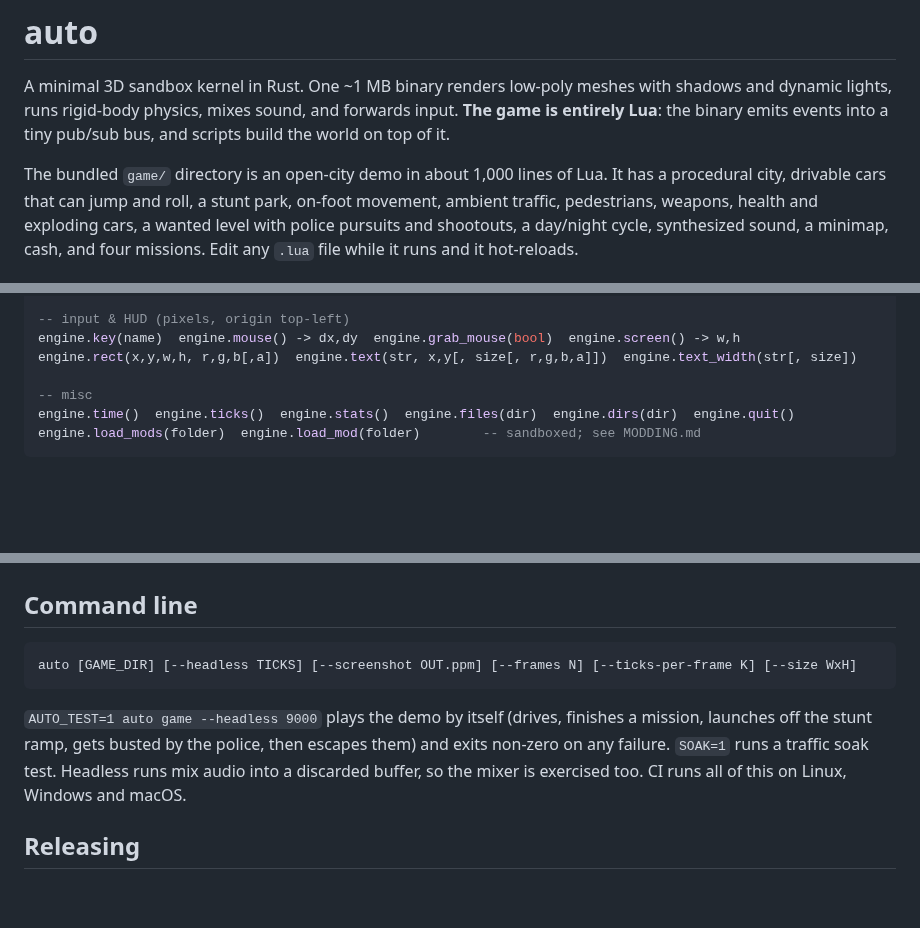
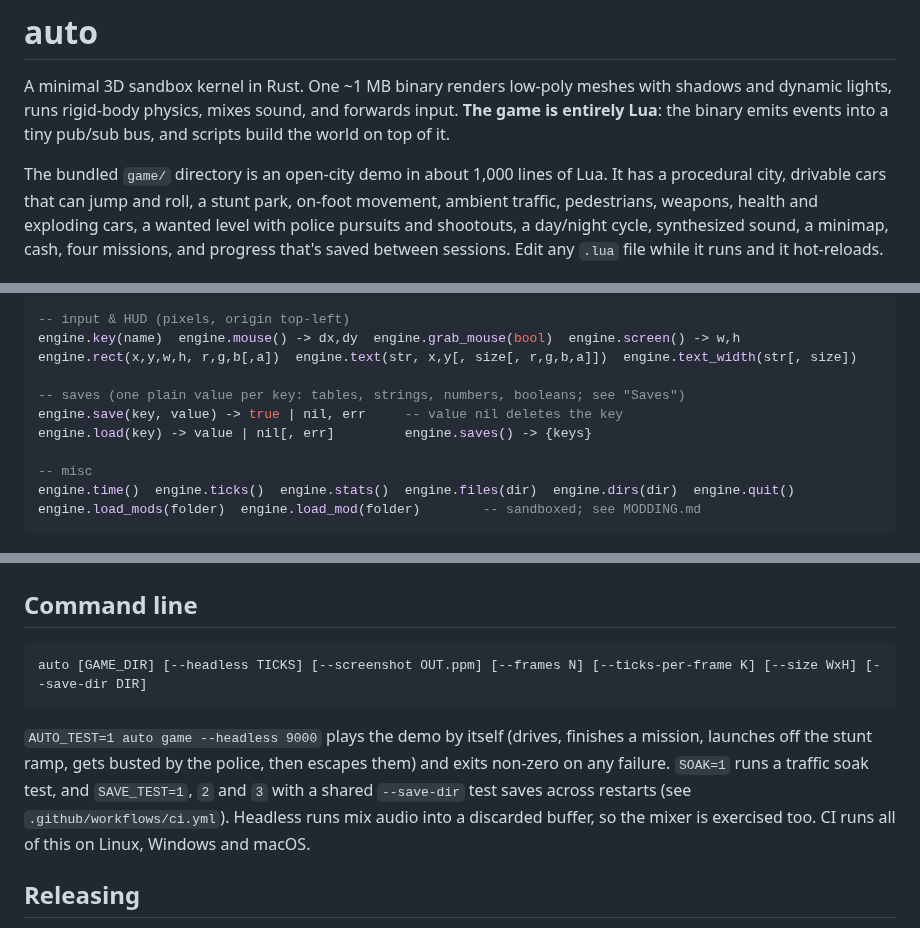
Before and after one commit to olivermikkola/3D-auto, a Markdown page: README.md, 3 parts joined by grey strips. Drawn GitHub-style; blank space fills up the shorter version.

````diff
--- a/README.md
+++ b/README.md
@@ -7,7 +7,8 @@ into a tiny pub/sub bus, and scripts build the world on top of it.
 The bundled `game/` directory is an open-city demo in about 1,000 lines of Lua. It has a
 procedural city, drivable cars that can jump and roll, a stunt park, on-foot movement,
 ambient traffic, pedestrians, weapons, health and exploding cars, a wanted level with police
-pursuits and shootouts, a day/night cycle, synthesized sound, a minimap, cash, and four missions. Edit any `.lua` file while it runs and it hot-reloads.
+pursuits and shootouts, a day/night cycle, synthesized sound, a minimap, cash, four missions,
+and progress that's saved between sessions. Edit any `.lua` file while it runs and it hot-reloads.
 
 ![Night drive: headlights, street lamps, lit office floors](docs/night.png)
 
@@ -121,6 +124,10 @@ engine.sky(r,g,b)  engine.fog(start, end)  engine.sun(x,y,z)  engine.gravity(g)
 engine.key(name)  engine.mouse() -> dx,dy  engine.grab_mouse(bool)  engine.screen() -> w,h
 engine.rect(x,y,w,h, r,g,b[,a])  engine.text(str, x,y[, size[, r,g,b,a]])  engine.text_width(str[, size])
 
+-- saves (one plain value per key: tables, strings, numbers, booleans; see "Saves")
+engine.save(key, value) -> true | nil, err     -- value nil deletes the key
+engine.load(key) -> value | nil[, err]         engine.saves() -> {keys}
+
 -- misc
 engine.time()  engine.ticks()  engine.stats()  engine.files(dir)  engine.dirs(dir)  engine.quit()
 engine.load_mods(folder)  engine.load_mod(folder)        -- sandboxed; see MODDING.md
@@ -247,13 +279,14 @@ return {
 ## Command line
 
 ```
-auto [GAME_DIR] [--headless TICKS] [--screenshot OUT.ppm] [--frames N] [--ticks-per-frame K] [--size WxH]
+auto [GAME_DIR] [--headless TICKS] [--screenshot OUT.ppm] [--frames N] [--ticks-per-frame K] [--size WxH] [--save-dir DIR]
 ```
 
 `AUTO_TEST=1 auto game --headless 9000` plays the demo by itself (drives, finishes a mission,
 launches off the stunt ramp, gets busted by the police, then escapes them) and exits non-zero on
 any failure. `SOAK=1` runs a traffic soak
-test. Headless runs mix audio into a discarded buffer, so the mixer is exercised too. CI runs
+test, and `SAVE_TEST=1`, `2` and `3` with a shared `--save-dir` test saves across restarts (see
+`.github/workflows/ci.yml`). Headless runs mix audio into a discarded buffer, so the mixer is exercised too. CI runs
 all of this on Linux, Windows and macOS.
 
 ## Releasing
````
Also changed, not shown: other parts of README.md (+30 -3 lines), MODDING.md (+7 -2 lines), docs/progress.png (added), 12 other files.
